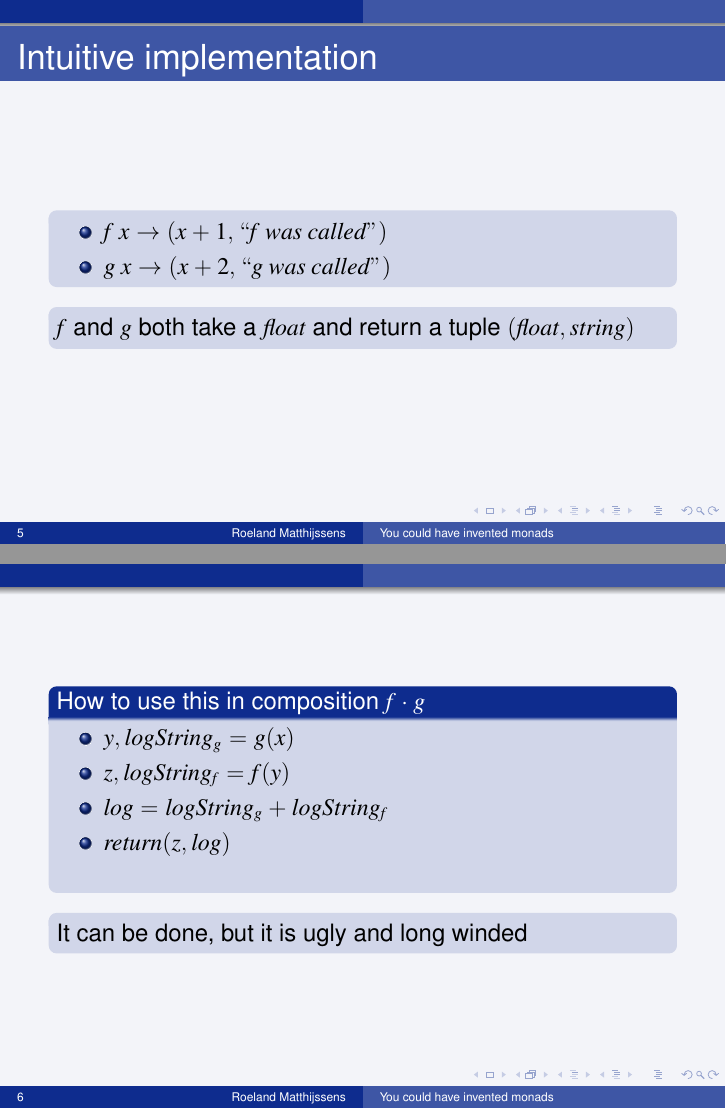
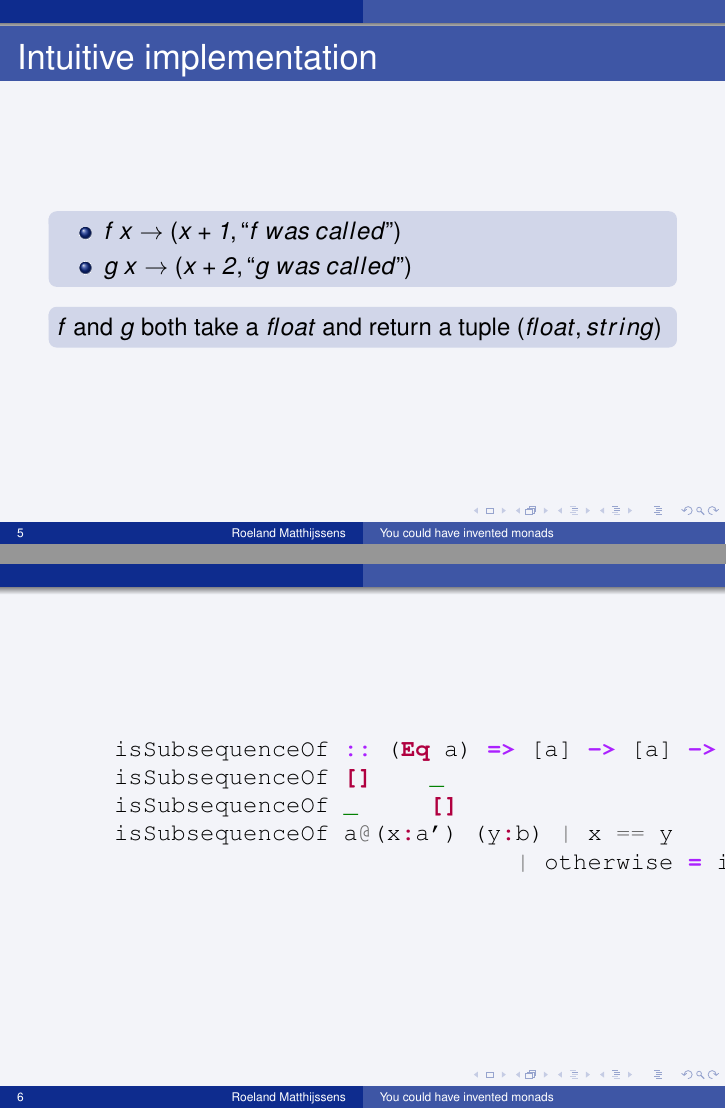
Before and after one commit to RoelandMatthijssens/monadPresentation, LaTeX slides (presentatie.tex, which reads slides/02_debugging.tex, snippets/haskell_example.tex): pages 5 and 6 of 25 before the commit and pages 5 and 6 of 26 after it, joined at a grey line. Compiled offline with pdfLaTeX.

Commit message:
Add test for haskell hightlighting

```diff
--- a/presentatie.tex
+++ b/presentatie.tex
@@ -40,8 +40,8 @@
 \usepackage{verbatim}
 
 % put all math stuff in sans-serif
-%\usepackage{sansmath}
-%\sansmath
+\usepackage{sansmath}
+\sansmath
 
 % Language support
 %\usepackage[english]{babel}
@@ -49,10 +49,11 @@
 
 % Misc
 %\usepackage[colorlinks,urlcolor=black,linkcolor=black,citecolor=black]{hyperref}
-\usepackage{listings} % source listings
-%\usepackage{multirow}
+\usepackage{minted}
+\usepackage{listings}
+\usepackage{multirow}
 %\usepackage[times]{quotchap}
-%\usepackage{setspace}
+\usepackage{setspace}
 
 % Special words that latex has problem hyphenating.
 \hyphenation{}
@@ -63,11 +64,10 @@
 \subject{Beamer}
 
 \usepackage{graphicx}
-\usepackage{moreverb}
 
 \usepackage{latexsym}
 \usepackage{indentfirst}
-%\usepackage{amssymb}
+\usepackage{amssymb}
 
 \newcommand{\N}{\mathbb{N}}
 \newcommand{\Z}{\mathbb{Z}}
--- a/slides/02_debugging.tex
+++ b/slides/02_debugging.tex
@@ -22,6 +22,10 @@
 \end{frame}
 
 \begin{frame}[fragile]
+    \input{./snippets/haskell_example}
+\end{frame}
+
+\begin{frame}[fragile]
     \frametitle{}
     \begin{block}{How to use this in composition $f \cdot g$}
         \begin{itemize}
--- /dev/null
+++ b/snippets/haskell_example.tex
@@ -0,0 +1,7 @@
+\begin{minted}{haskell}
+    isSubsequenceOf :: (Eq a) => [a] -> [a] -> Bool
+    isSubsequenceOf []    _                    = True
+    isSubsequenceOf _     []                   = False
+    isSubsequenceOf a@(x:a') (y:b) | x == y    = isSubsequenceOf a' b
+                                | otherwise = isSubsequenceOf a b
+\end{minted}
```
Also changed, not shown: slides/02_debugging.tex (2 more changed lines).
